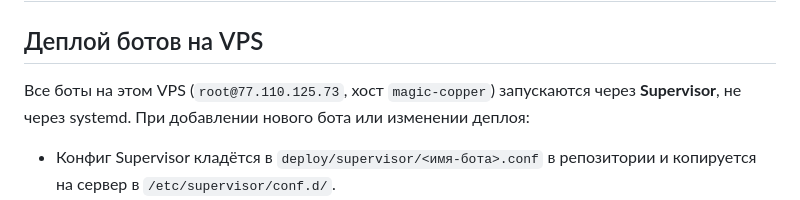
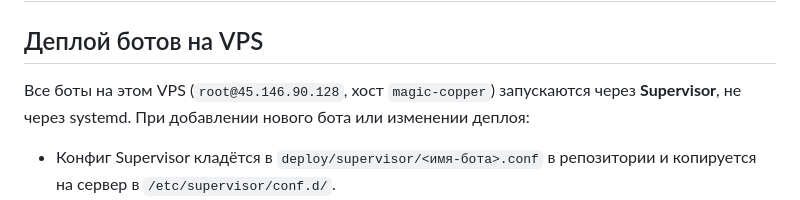
Before and after one commit to svistoff/Claude, a Markdown page: CLAUDE.md, the part around the change. GitHub-like rendering.

```diff
--- a/CLAUDE.md
+++ b/CLAUDE.md
@@ -2,7 +2,7 @@
 
 ## Деплой ботов на VPS
 
-Все боты на этом VPS (`root@77.110.125.73`, хост `magic-copper`) запускаются
+Все боты на этом VPS (`root@45.146.90.128`, хост `magic-copper`) запускаются
 через **Supervisor**, не через systemd. При добавлении нового бота или
 изменении деплоя:
 
```
Also changed, not shown: README.md (+1 -1 lines), afisha-bot/README.md (+1 -1 lines).
